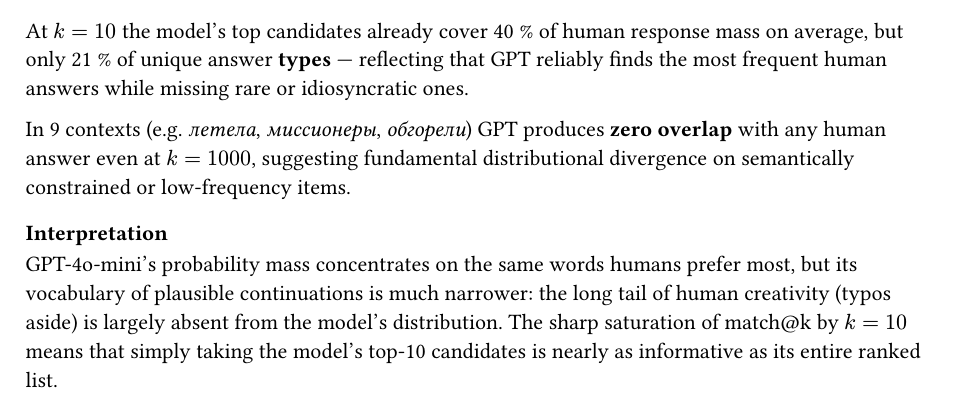
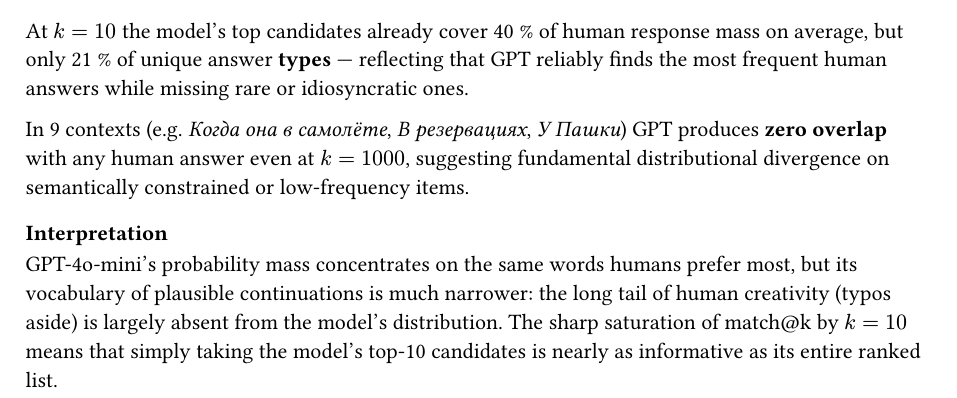
Before and after one commit to pnafanyka/cloze_LLM, a Typst document (paper-typst/section_surface_match.typ): part of the page, cut so that both start at the same text. Compiled offline with Typst 0.15.

Commit message:
tiny tweaks

```diff
--- a/paper-typst/section_surface_match.typ
+++ b/paper-typst/section_surface_match.typ
@@ -41,7 +41,7 @@
 but only 21 % of unique answer *types* — reflecting that GPT reliably finds the most frequent
 human answers while missing rare or idiosyncratic ones.
 
-In 9 contexts (e.g. _летела_, _миссионеры_, _обгорели_) GPT produces *zero overlap* with
+In 9 contexts (e.g. _Когда она в самолёте_, _В резервациях_, _У Пашки_) GPT produces *zero overlap* with
 any human answer even at $k = 1000$, suggesting fundamental distributional divergence on
 semantically constrained or low-frequency items.
 
```
